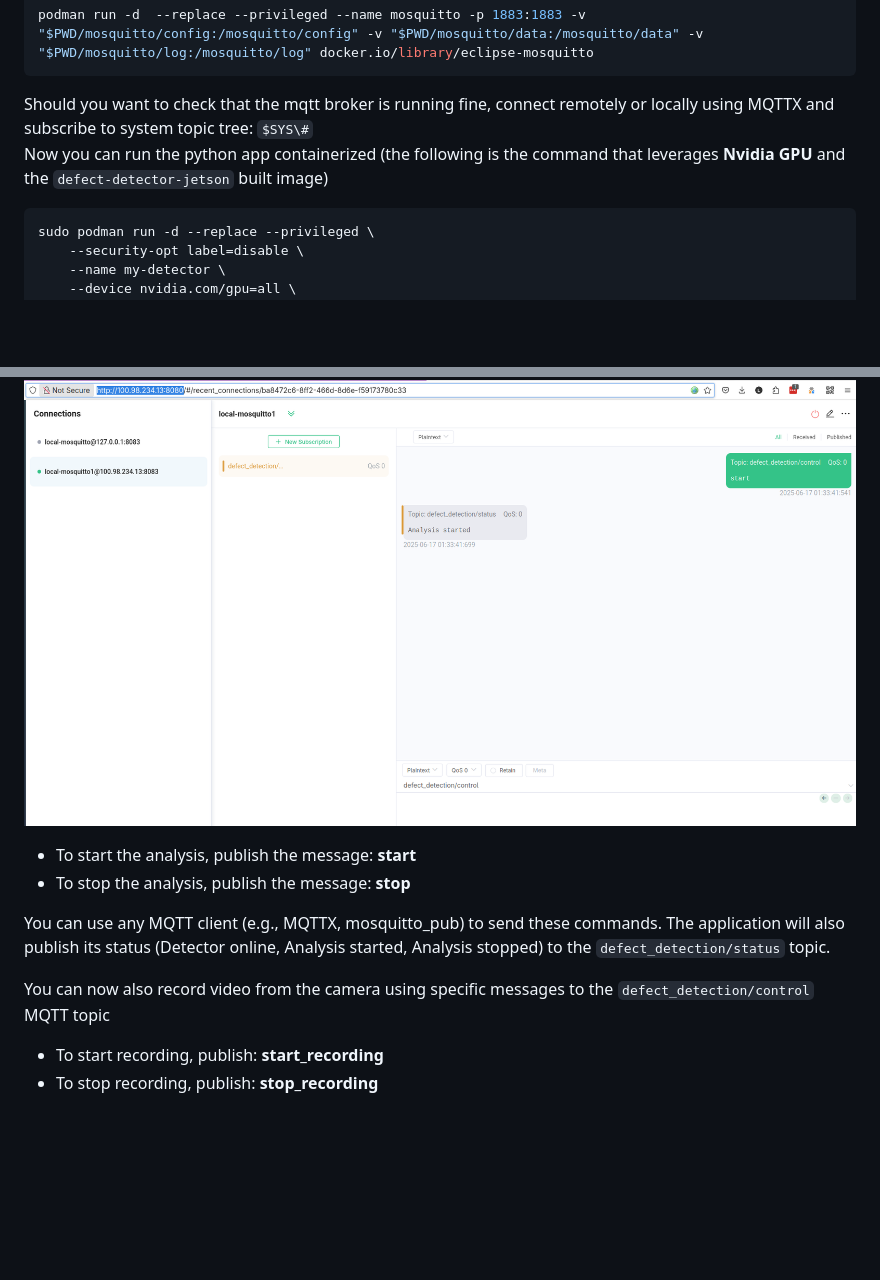
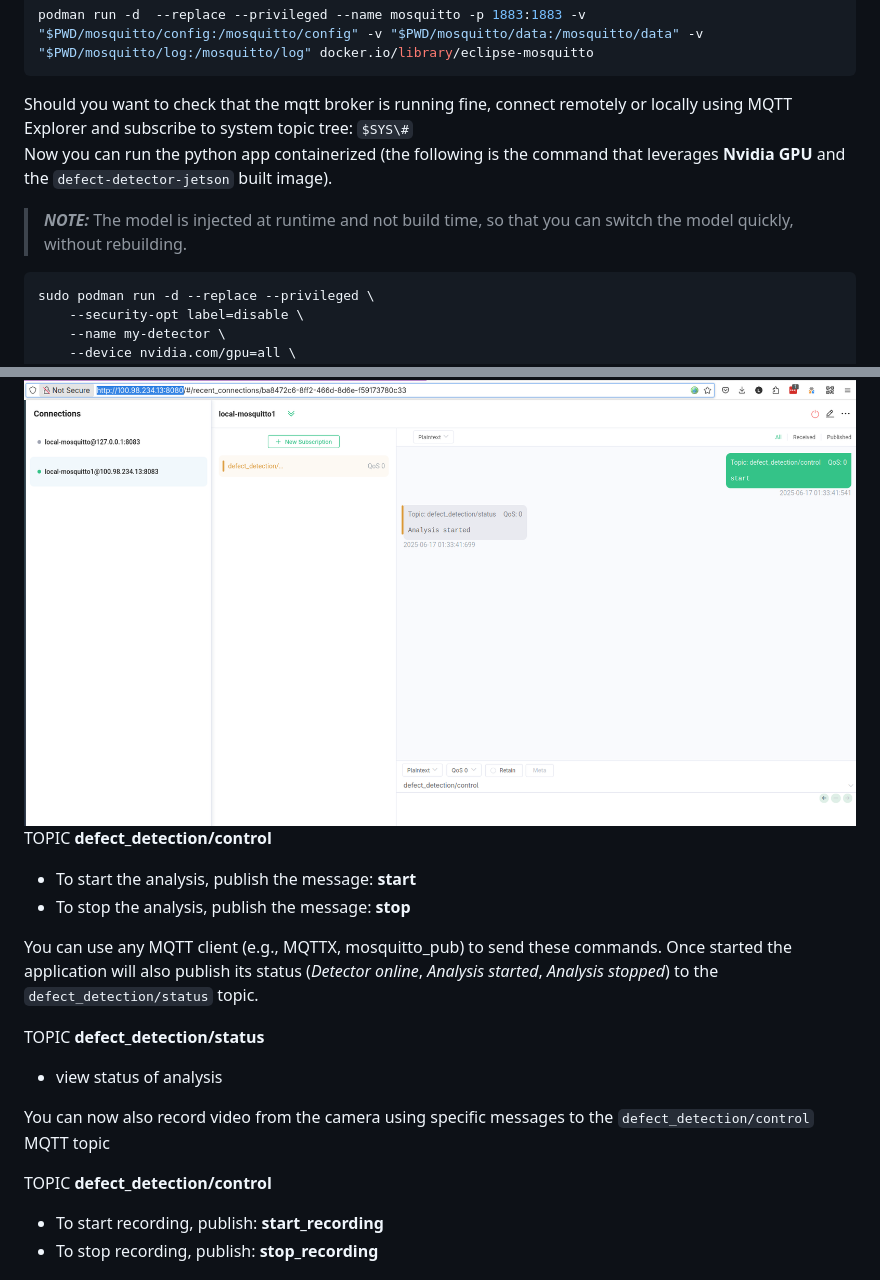
Before and after one commit to lucamaf/edge-defect-detector, a Markdown page: README.md, 2 parts joined by grey strips. GitHub-like rendering; blank space fills up the shorter version.

````diff
--- a/README.md
+++ b/README.md
@@ -253,8 +253,9 @@ Make sure to start first the MQTT broker (either natively or containerized like
 podman run -d  --replace --privileged --name mosquitto -p 1883:1883 -v "$PWD/mosquitto/config:/mosquitto/config" -v "$PWD/mosquitto/data:/mosquitto/data" -v "$PWD/mosquitto/log:/mosquitto/log" docker.io/library/eclipse-mosquitto
 ```
 
-Should you want to check that the mqtt broker is running fine, connect remotely or locally using MQTTX and subscribe to system topic tree: `$SYS\#`
-Now you can run the python app containerized (the following is the command that leverages **Nvidia GPU** and the `defect-detector-jetson` built image)
+Should you want to check that the mqtt broker is running fine, connect remotely or locally using MQTT Explorer and subscribe to system topic tree: `$SYS\#`
+Now you can run the python app containerized (the following is the command that leverages **Nvidia GPU** and the `defect-detector-jetson` built image).
+> **_NOTE:_** The model is injected at runtime and not build time, so that you can switch the model quickly, without rebuilding.
 
 ```bash
 sudo podman run -d --replace --privileged \
@@ -298,13 +302,18 @@ You can use the container MQTTX-web application to send mqtt messages to the con
 
 ![alt text](images/mqttx.png)
-
+TOPIC **defect_detection/control**
 - To start the analysis, publish the message: **start**
 - To stop the analysis, publish the message: **stop**
 
-You can use any MQTT client (e.g., MQTTX, mosquitto_pub) to send these commands. The application will also publish its status (Detector online, Analysis started, Analysis stopped) to the `defect_detection/status` topic.
+You can use any MQTT client (e.g., MQTTX, mosquitto_pub) to send these commands.
+Once started the application will also publish its status (*Detector online*, *Analysis started*, *Analysis stopped*) to the `defect_detection/status` topic.
+
+TOPIC **defect_detection/status**
+- view status of analysis
 
 You can now also record video from the camera using specific messages to the `defect_detection/control` MQTT topic
 
+TOPIC **defect_detection/control**
 - To start recording, publish: **start_recording**
 - To stop recording, publish: **stop_recording**
 
````
Also changed, not shown: other parts of README.md (+9 -6 lines), images/mqtt-explorer.png (added), images/switch.png (added), 2 other files.
